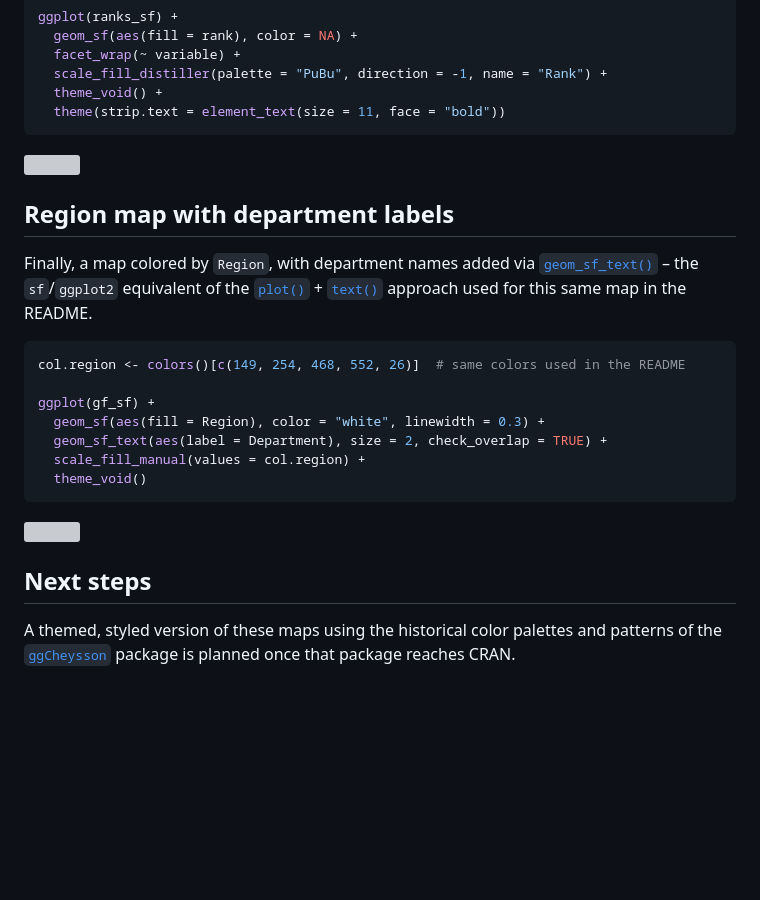
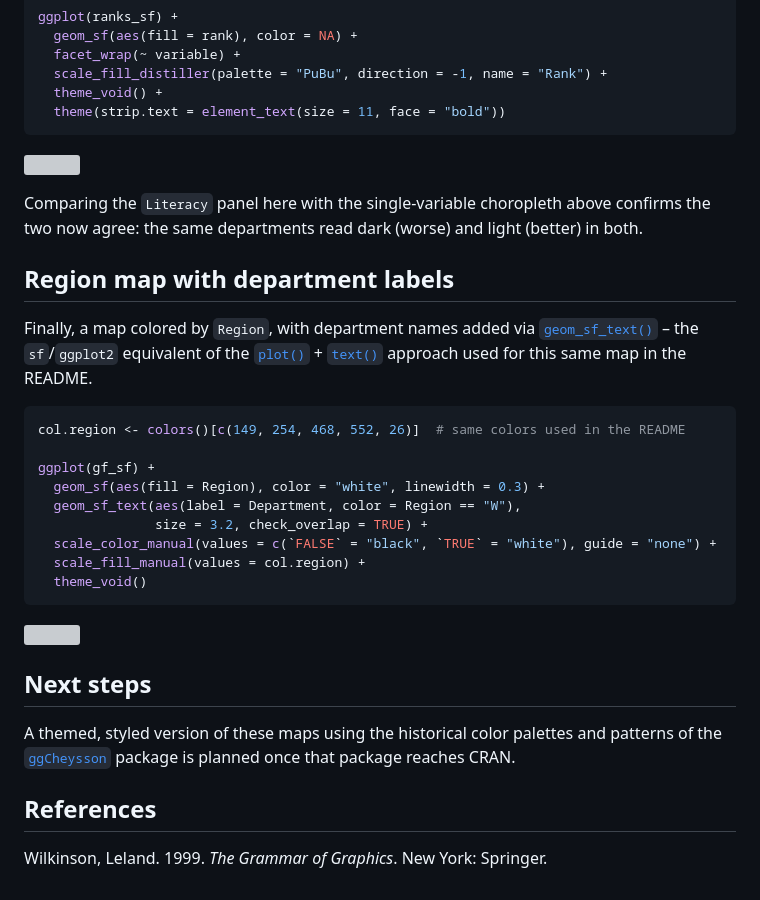
Before and after one commit to friendly/Guerry, a Markdown page: docs/articles/guerry-sf-maps.md, the part around one of its changes. GitHub-like rendering; blank space fills up the shorter version; grey boxes are pictures that could not be loaded.

````diff
--- a/docs/articles/guerry-sf-maps.md
+++ b/docs/articles/guerry-sf-maps.md
@@ -97,6 +160,10 @@ ggplot(ranks_sf) +
 
 ![](guerry-sf-maps_files/figure-html/sf-facet-1.png)
 
+Comparing the `Literacy` panel here with the single-variable choropleth
+above confirms the two now agree: the same departments read dark (worse)
+and light (better) in both.
+
 ## Region map with department labels
 
 Finally, a map colored by `Region`, with department names added via
@@ -111,7 +178,9 @@ col.region <- colors()[c(149, 254, 468, 552, 26)]  # same colors used in the REA
 
 ggplot(gf_sf) +
   geom_sf(aes(fill = Region), color = "white", linewidth = 0.3) +
-  geom_sf_text(aes(label = Department), size = 2, check_overlap = TRUE) +
+  geom_sf_text(aes(label = Department, color = Region == "W"),
+               size = 3.2, check_overlap = TRUE) +
+  scale_color_manual(values = c(`FALSE` = "black", `TRUE` = "white"), guide = "none") +
   scale_fill_manual(values = col.region) +
   theme_void()
 ```
@@ -124,3 +193,7 @@ A themed, styled version of these maps using the historical color
 palettes and patterns of the
 [`ggCheysson`](https://github.com/friendly/ggCheysson) package is
 planned once that package reaches CRAN.
+
+## References
+
+Wilkinson, Leland. 1999. *The Grammar of Graphics*. New York: Springer.
````
Also changed, not shown: other parts of docs/articles/guerry-sf-maps.md (+80 -17 lines), docs/news/index.md (+4 -0 lines), docs/reference/figures/Guerry1833-instruction.jpg (added), man/figures/Guerry1833-instruction.jpg (added), 7 other files.
